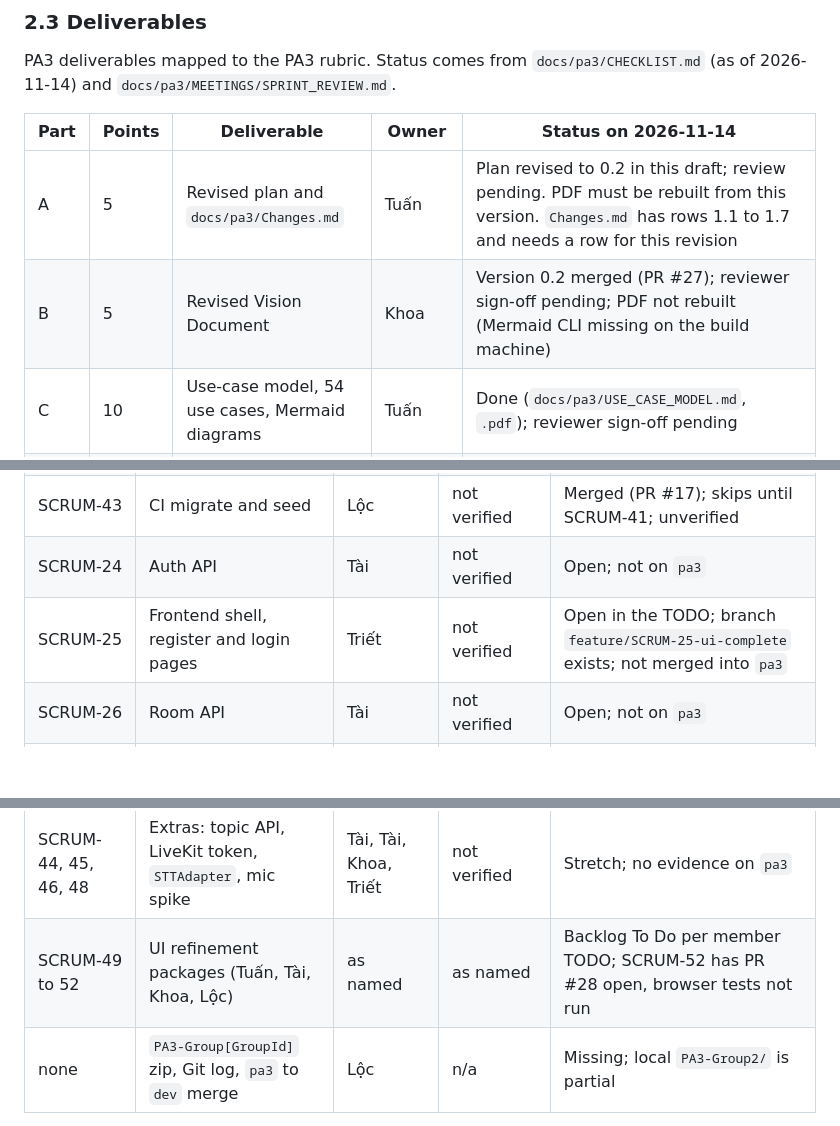
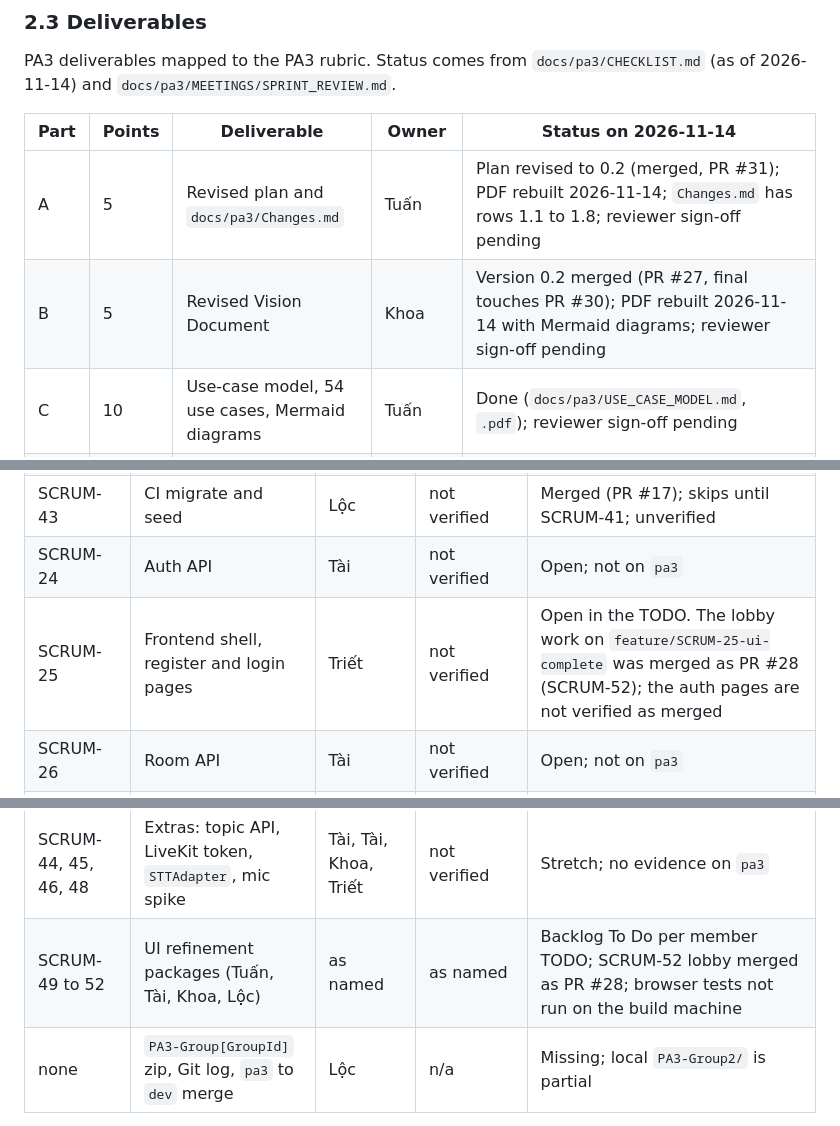
Before and after one commit to nguyendinhthienloc/DebateSpeak, a Markdown page: docs/requirements/PROJECT_PLAN.md, 3 parts joined by grey strips. Rendered like a GitHub page; blank space fills up the shorter version.

```diff
--- a/docs/requirements/PROJECT_PLAN.md
+++ b/docs/requirements/PROJECT_PLAN.md
@@ -51,8 +51,8 @@ PA3 deliverables mapped to the PA3 rubric. Status comes from `docs/pa3/CHECKLIST
 
 | Part | Points | Deliverable | Owner | Status on 2026-11-14 |
 |---|---|---|---|---|
-| A | 5 | Revised plan and `docs/pa3/Changes.md` | Tuấn | Plan revised to 0.2 in this draft; review pending. PDF must be rebuilt from this version. `Changes.md` has rows 1.1 to 1.7 and needs a row for this revision |
-| B | 5 | Revised Vision Document | Khoa | Version 0.2 merged (PR #27); reviewer sign-off pending; PDF not rebuilt (Mermaid CLI missing on the build machine) |
+| A | 5 | Revised plan and `docs/pa3/Changes.md` | Tuấn | Plan revised to 0.2 (merged, PR #31); PDF rebuilt 2026-11-14; `Changes.md` has rows 1.1 to 1.8; reviewer sign-off pending |
+| B | 5 | Revised Vision Document | Khoa | Version 0.2 merged (PR #27, final touches PR #30); PDF rebuilt 2026-11-14 with Mermaid diagrams; reviewer sign-off pending |
 | C | 10 | Use-case model, 54 use cases, Mermaid diagrams | Tuấn | Done (`docs/pa3/USE_CASE_MODEL.md`, `.pdf`); reviewer sign-off pending |
 | D | 45 | 54 use-case specifications, 201 alternative outcomes, 116 prototype screenshots | Triết, Tuấn | Done (`docs/pa3/USE_CASE_SPECIFICATIONS.md`, `.pdf`, `docs/pa3/prototypes/`); reviewer sign-off and spot check pending |
 | E | 20 | FG-03 end to end with Spec Kit, E2E test, narrated YouTube video | Tài, Triết; Khoa (E2E); Lộc (video) | Not met: no auth API, room API, migrations or integrated UI on `pa3`; no `specs/`; no video; no E2E test |
@@ -166,7 +166,7 @@ Relevant requirement ids: FR-01 (register and authenticate), FR-10 (create room)
 | SCRUM-42 | Docker database | Lộc | not verified | Done (PR #15 merged) |
 | SCRUM-43 | CI migrate and seed | Lộc | not verified | Merged (PR #17); skips until SCRUM-41; unverified |
 | SCRUM-24 | Auth API | Tài | not verified | Open; not on `pa3` |
-| SCRUM-25 | Frontend shell, register and login pages | Triết | not verified | Open in the TODO; branch `feature/SCRUM-25-ui-complete` exists; not merged into `pa3` |
+| SCRUM-25 | Frontend shell, register and login pages | Triết | not verified | Open in the TODO. The lobby work on `feature/SCRUM-25-ui-complete` was merged as PR #28 (SCRUM-52); the auth pages are not verified as merged |
 | SCRUM-26 | Room API | Tài | not verified | Open; not on `pa3` |
 | SCRUM-27 | Lobby UI | Triết | not verified | Open; not on `pa3` |
 | SCRUM-28 | Room state machine and transition tests | Tuấn | Tài | Sprint Review says merged with unit tests; Tuấn's TODO says local, Tài review pending. Not verified |
@@ -179,7 +179,7 @@ Relevant requirement ids: FR-01 (register and authenticate), FR-10 (create room)
 | SCRUM-40 | AI usage log, weekly report, meetings, screenshots | Khoa, Lộc | Lộc | Partial |
 | SCRUM-47 | `LLMAdapter` and grounding guard | Tuấn | Khoa | Merged with unit tests per the Sprint Review; peer review not verified |
 | SCRUM-44, 45, 46, 48 | Extras: topic API, LiveKit token, `STTAdapter`, mic spike | Tài, Tài, Khoa, Triết | not verified | Stretch; no evidence on `pa3` |
-| SCRUM-49 to 52 | UI refinement packages (Tuấn, Tài, Khoa, Lộc) | as named | as named | Backlog To Do per member TODO; SCRUM-52 has PR #28 open, browser tests not run |
+| SCRUM-49 to 52 | UI refinement packages (Tuấn, Tài, Khoa, Lộc) | as named | as named | Backlog To Do per member TODO; SCRUM-52 lobby merged as PR #28; browser tests not run on the build machine |
 | none | `PA3-Group[GroupId]` zip, Git log, `pa3` to `dev` merge | Lộc | n/a | Missing; local `PA3-Group2/` is partial |
 
 SCRUM-49 to 52 are UI refinement work added outside the graded FG-03 path. They do not replace FG-03.
```
Also changed, not shown: docs/pa3/Changes.md (+1 -0 lines), 1 other file.
